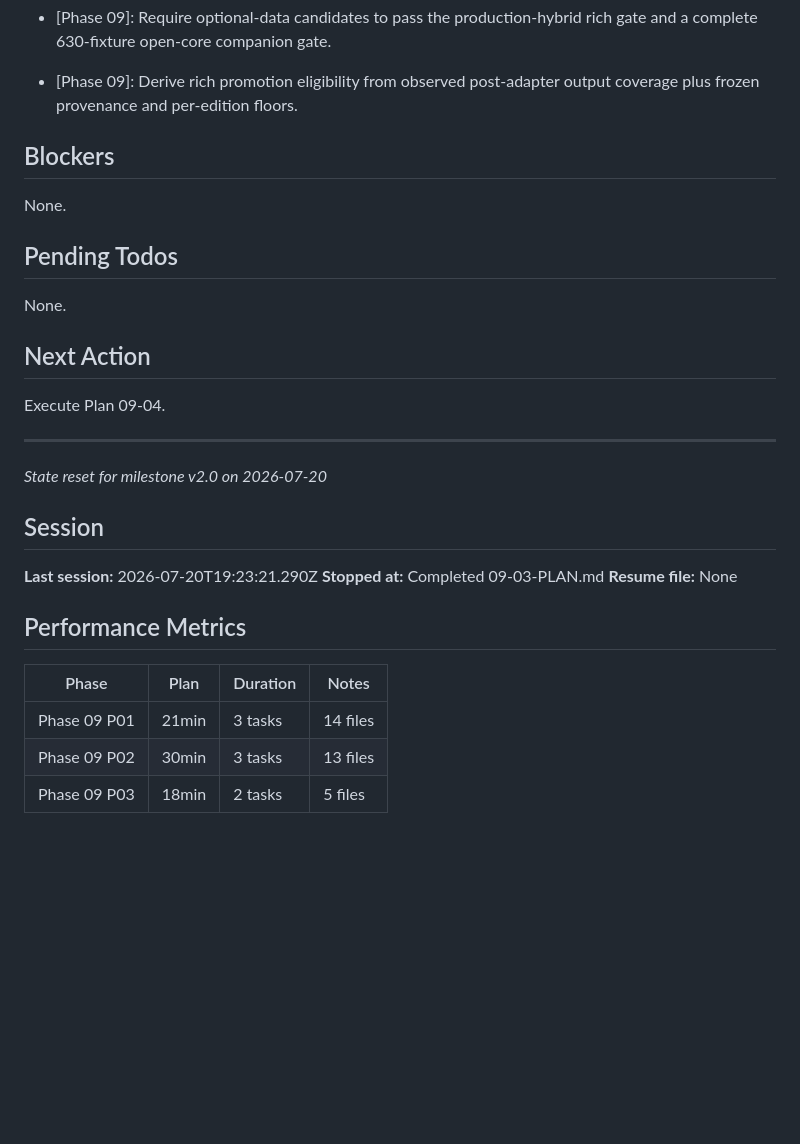
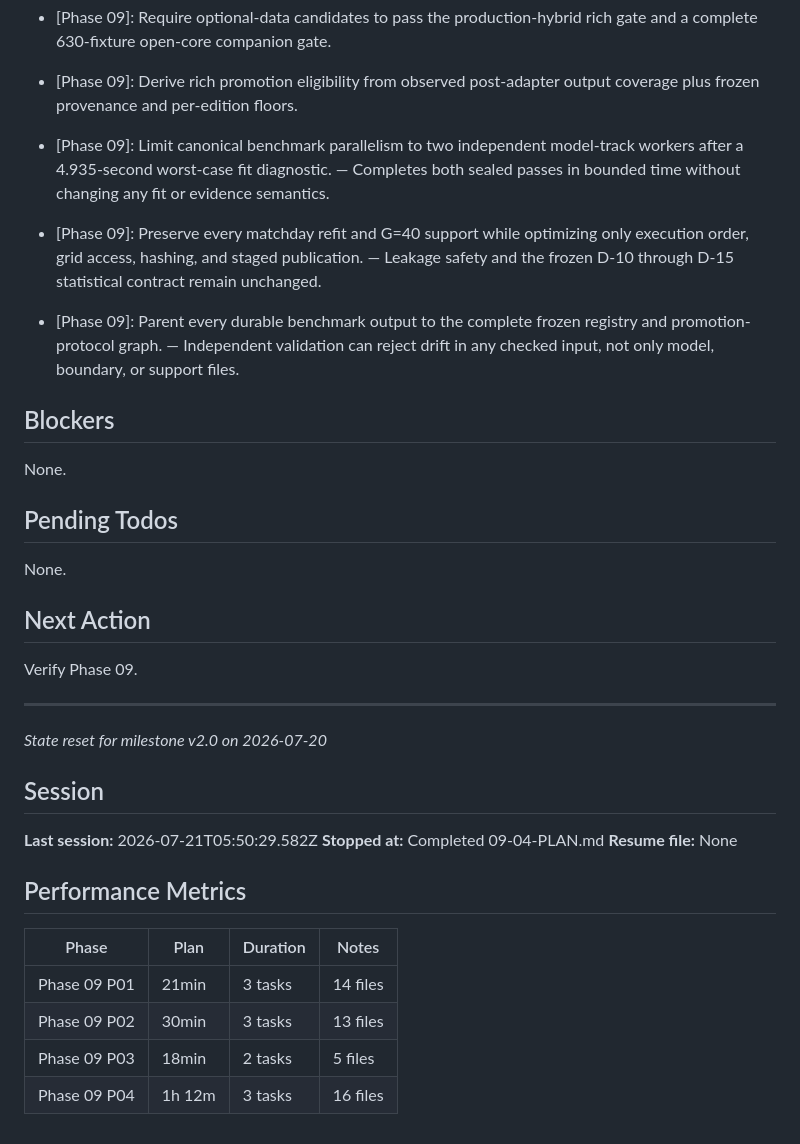
Before and after one commit to DavidZenz/xGelo, a Markdown page: .planning/STATE.md, the part around one of its changes. GitHub-like rendering; blank space fills up the shorter version.

```diff
--- a/.planning/STATE.md
+++ b/.planning/STATE.md
@@ -68,6 +68,9 @@ leakage-safe assessment folds.
 - [Phase 09]: Bootstrap only the 12 paired tournament deltas with seed 920001, 10,000 replicates, and type-8 quantiles.
 - [Phase 09]: Require optional-data candidates to pass the production-hybrid rich gate and a complete 630-fixture open-core companion gate.
 - [Phase 09]: Derive rich promotion eligibility from observed post-adapter output coverage plus frozen provenance and per-edition floors.
+- [Phase 09]: Limit canonical benchmark parallelism to two independent model-track workers after a 4.935-second worst-case fit diagnostic. — Completes both sealed passes in bounded time without changing any fit or evidence semantics.
+- [Phase 09]: Preserve every matchday refit and G=40 support while optimizing only execution order, grid access, hashing, and staged publication. — Leakage safety and the frozen D-10 through D-15 statistical contract remain unchanged.
+- [Phase 09]: Parent every durable benchmark output to the complete frozen registry and promotion-protocol graph. — Independent validation can reject drift in any checked input, not only model, boundary, or support files.
 
 ## Blockers
 
@@ -79,15 +82,15 @@ None.
 
 ## Next Action
 
-Execute Plan 09-04.
+Verify Phase 09.
 
 ---
 *State reset for milestone v2.0 on 2026-07-20*
 
 ## Session
 
-**Last session:** 2026-07-20T19:23:21.290Z
-**Stopped at:** Completed 09-03-PLAN.md
+**Last session:** 2026-07-21T05:50:29.582Z
+**Stopped at:** Completed 09-04-PLAN.md
 **Resume file:** None
 
 ## Performance Metrics
@@ -97,3 +100,4 @@ Execute Plan 09-04.
 | Phase 09 P01 | 21min | 3 tasks | 14 files |
 | Phase 09 P02 | 30min | 3 tasks | 13 files |
 | Phase 09 P03 | 18min | 2 tasks | 5 files |
+| Phase 09 P04 | 1h 12m | 3 tasks | 16 files |
```
Also changed, not shown: other parts of .planning/STATE.md (+12 -12 lines), .planning/ROADMAP.md (+1 -1 lines).
